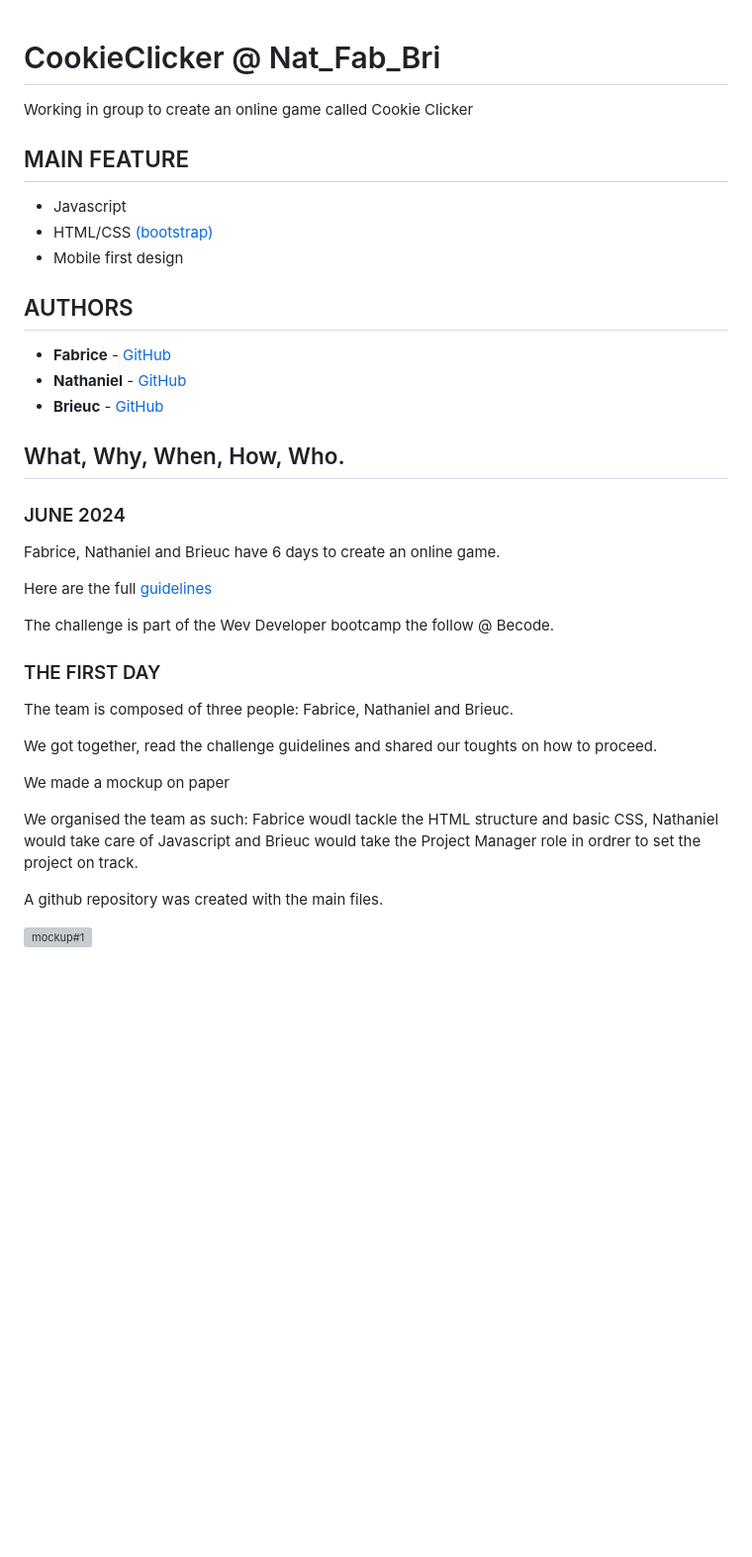
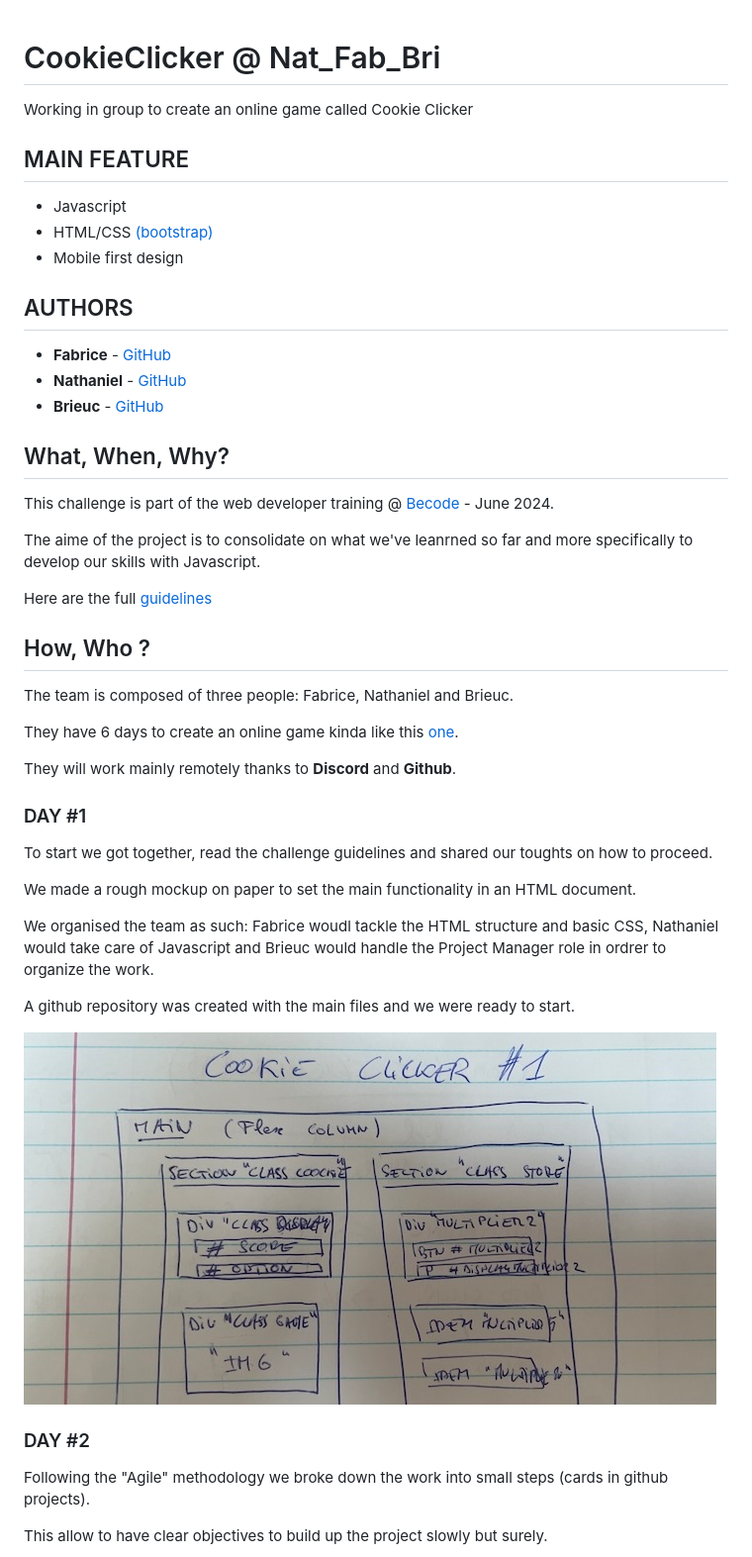
Before and after one commit to brieucdegoussencourt/CookieClicker---Nat_Fab_Bri, a Markdown page: README.md, the part around the change printed below. Shown: that part at 99% size. Rendered like a GitHub page; pictures changed too: screenshots/mockup2.jpg (added); blank space fills up the shorter version; grey boxes are pictures that could not be loaded.

Commit message:
updating HTML

```diff
--- a/README.md
+++ b/README.md
@@ -1,5 +1,8 @@
 # CookieClicker @ Nat_Fab_Bri
+
  Working in group to create an online game called Cookie Clicker
+
+
 
  ## MAIN FEATURE
  - Javascript
@@ -13,26 +16,39 @@
 * **Brieuc** - [GitHub](https://github.com/brieucdegoussencourt)
 
 
- ## What, Why, When, How, Who.
+ ## What, When, Why?
 
-### JUNE 2024
+This challenge is part of the web developer training @ [Becode](https://becode.org/fr/) - June 2024.
 
-Fabrice, Nathaniel and Brieuc have 6 days to create an online game.
+The aime of the project is to consolidate on what we've leanrned so far and more specifically to develop our skills with Javascript.
 
 Here are the full [guidelines](https://github.com/brieucdegoussencourt/Swartz-9/blob/main/2.The-Hill/1.Javascript/cookieClicker.md)
 
-The challenge is part of the Wev Developer bootcamp the follow @ Becode.
 
-### THE FIRST DAY
+## How, Who ?
 
 The team is composed of three people: Fabrice, Nathaniel and Brieuc.
 
-We got together, read the challenge guidelines and shared our toughts on how to proceed.
+They have 6 days to create an online game kinda like this [one](https://orteil.dashnet.org/cookieclicker/).
 
-We made a mockup on paper
+They will work mainly remotely thanks to **Discord** and **Github**.
 
-We organised the team as such: Fabrice woudl tackle the HTML structure and basic CSS, Nathaniel would take care of Javascript and Brieuc would take the Project Manager role in ordrer to set the project on track.
+### DAY #1
 
-A github repository was created with the main files.
+To start we got together, read the challenge guidelines and shared our toughts on how to proceed.
 
-<img src="/screenshots/mockup#1.png" alt="mockup#1" />
+We made a rough mockup on paper to set the main functionality in an HTML document.
+
+We organised the team as such: Fabrice woudl tackle the HTML structure and basic CSS, Nathaniel would take care of Javascript and Brieuc would handle the Project Manager role in ordrer to organize the work.
+
+A github repository was created with the main files and we were ready to start.
+
+![screenshot#1](/screenshots/mockup2.jpg)
+
+
+### DAY #2
+
+Following the "Agile" methodology we broke down the work into small steps (cards in github projects).
+
+This allow to have clear objectives to build up the project slowly but surely.
+
```
Also changed, not shown: other parts of README.md (+11 -0 lines), screenshots/github_project.png (added), screenshots/mockup#1.JPG (deleted), screenshots/mockup#1.png (deleted), screenshots/mockup1.png (added), 3 other files.
